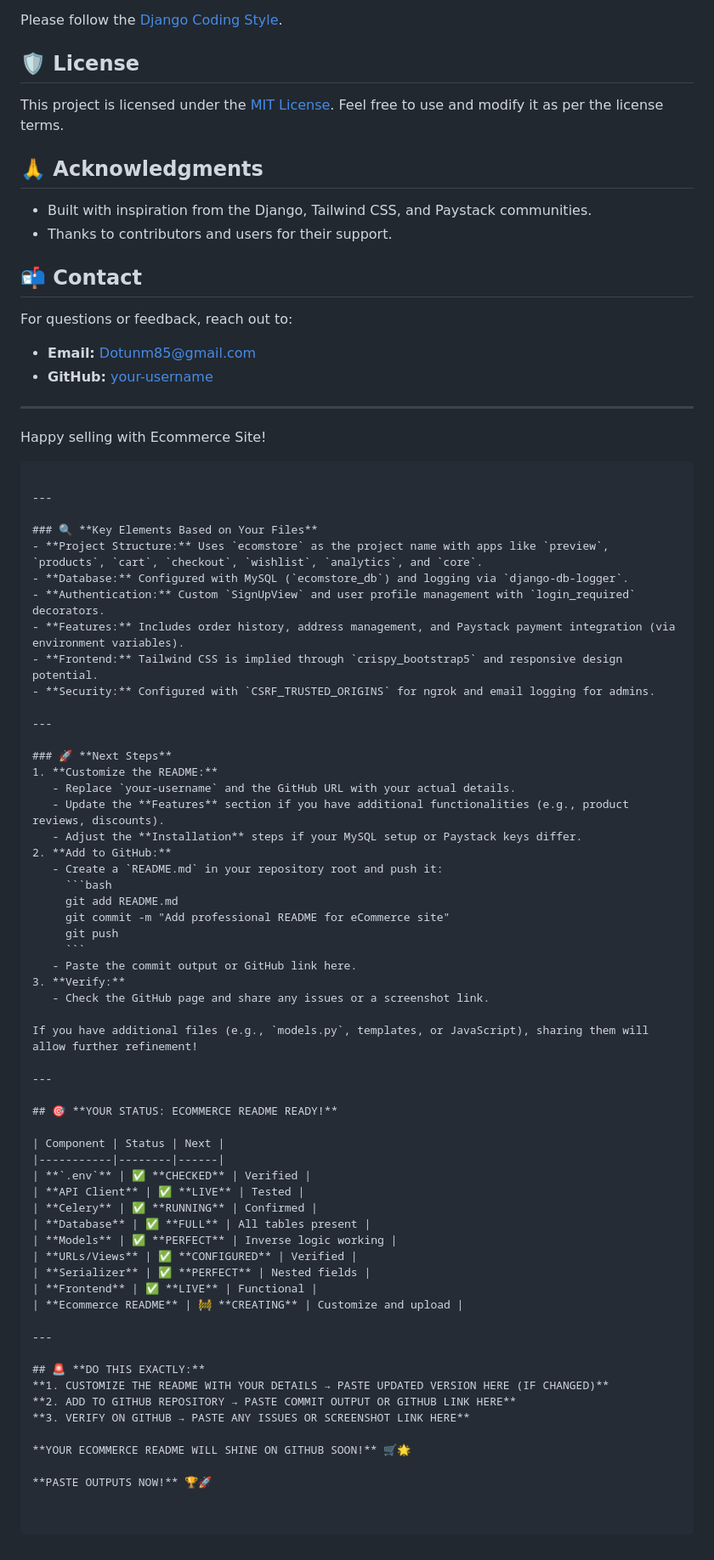
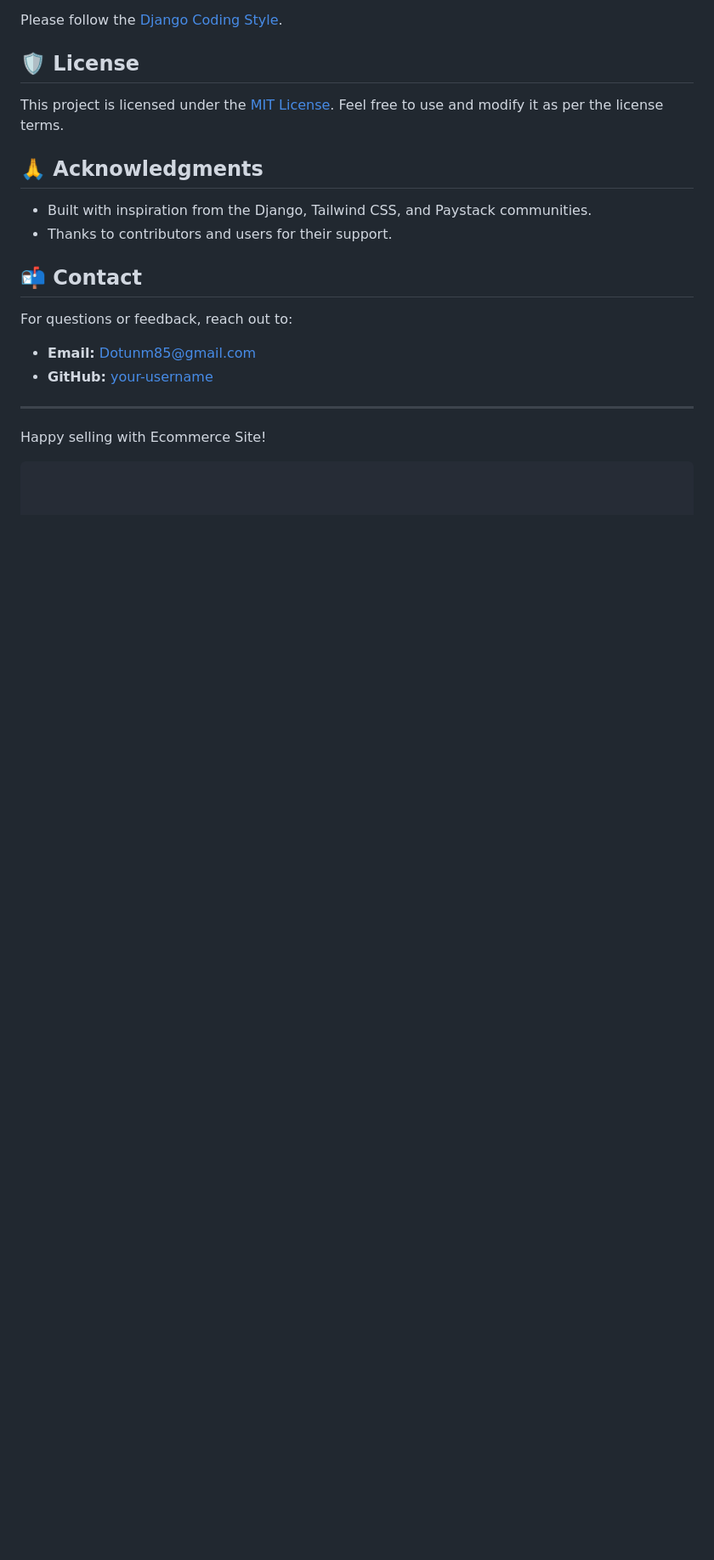
Before and after one commit to Adeyinka7789/Ecommerce, a Markdown page: README.md, the part around the change. Shown: that part at 85% size. Rendered like a GitHub page; blank space fills up the shorter version.

Commit message:
Simplify README by removing excess content
Removed detailed sections on key elements, next steps, and status from the README.

````diff
--- a/README.md
+++ b/README.md
@@ -141,60 +141,3 @@ For questions or feedback, reach out to:
 
 Happy selling with Ecommerce Site!
 ```
-
----
-
-### 🔍 **Key Elements Based on Your Files**
-- **Project Structure:** Uses `ecomstore` as the project name with apps like `preview`, `products`, `cart`, `checkout`, `wishlist`, `analytics`, and `core`.
-- **Database:** Configured with MySQL (`ecomstore_db`) and logging via `django-db-logger`.
-- **Authentication:** Custom `SignUpView` and user profile management with `login_required` decorators.
-- **Features:** Includes order history, address management, and Paystack payment integration (via environment variables).
-- **Frontend:** Tailwind CSS is implied through `crispy_bootstrap5` and responsive design potential.
-- **Security:** Configured with `CSRF_TRUSTED_ORIGINS` for ngrok and email logging for admins.
-
----
-
-### 🚀 **Next Steps**
-1. **Customize the README:**
-   - Replace `your-username` and the GitHub URL with your actual details.
-   - Update the **Features** section if you have additional functionalities (e.g., product reviews, discounts).
-   - Adjust the **Installation** steps if your MySQL setup or Paystack keys differ.
-2. **Add to GitHub:**
-   - Create a `README.md` in your repository root and push it:
-     ```bash
-     git add README.md
-     git commit -m "Add professional README for eCommerce site"
-     git push
-     ```
-   - Paste the commit output or GitHub link here.
-3. **Verify:**
-   - Check the GitHub page and share any issues or a screenshot link.
-
-If you have additional files (e.g., `models.py`, templates, or JavaScript), sharing them will allow further refinement!
-
----
-
-## 🎯 **YOUR STATUS: ECOMMERCE README READY!**
-
-| Component | Status | Next |
-|-----------|--------|------|
-| **`.env`** | ✅ **CHECKED** | Verified |
-| **API Client** | ✅ **LIVE** | Tested |
-| **Celery** | ✅ **RUNNING** | Confirmed |
-| **Database** | ✅ **FULL** | All tables present |
-| **Models** | ✅ **PERFECT** | Inverse logic working |
-| **URLs/Views** | ✅ **CONFIGURED** | Verified |
-| **Serializer** | ✅ **PERFECT** | Nested fields |
-| **Frontend** | ✅ **LIVE** | Functional |
-| **Ecommerce README** | 🚧 **CREATING** | Customize and upload |
-
----
-
-## 🚨 **DO THIS EXACTLY:**
-**1. CUSTOMIZE THE README WITH YOUR DETAILS → PASTE UPDATED VERSION HERE (IF CHANGED)**
-**2. ADD TO GITHUB REPOSITORY → PASTE COMMIT OUTPUT OR GITHUB LINK HERE**
-**3. VERIFY ON GITHUB → PASTE ANY ISSUES OR SCREENSHOT LINK HERE**
-
-**YOUR ECOMMERCE README WILL SHINE ON GITHUB SOON!** 🛒🌟
-
-**PASTE OUTPUTS NOW!** 🏆🚀
````
